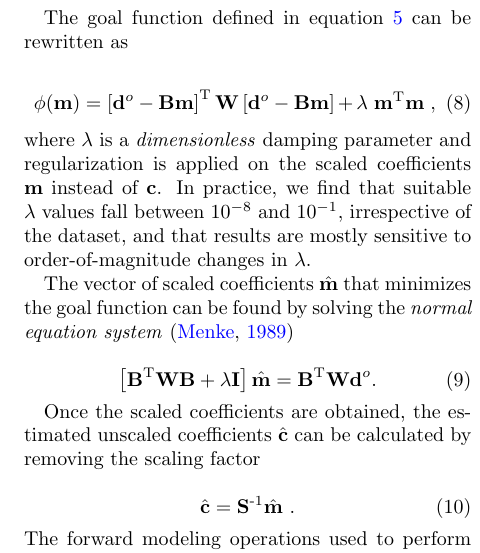
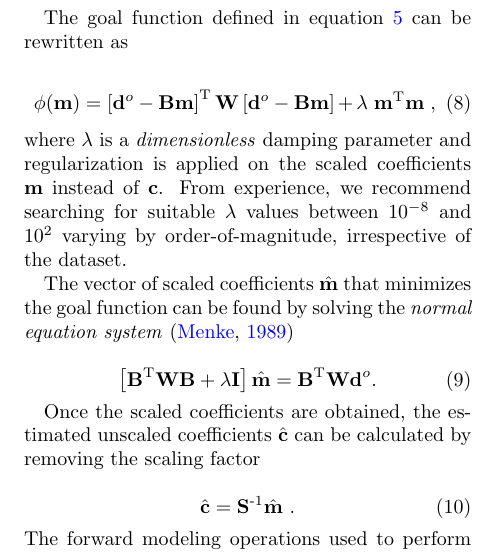
Before and after one commit to compgeolab/eql-gradient-boosted, a LaTeX paper (manuscript/manuscript.tex): part of one column of page 4 of 19, cut so that both start at the same text. Compiled offline with pdfLaTeX; a missing bibliography style is replaced by a similar one.

Commit message:
Rephrase lambda values part as a suggestion

```diff
--- a/manuscript/manuscript.tex
+++ b/manuscript/manuscript.tex
@@ -372,9 +372,9 @@ rewritten as
 \noindent where $\lambda$ is a \emph{dimensionless} damping parameter and
 regularization is applied on the scaled coefficients $\mathbf{m}$ instead of
 $\mathbf{c}$.
-In practice, we find that suitable $\lambda$ values fall between $10^{-8}$ and
-$10^{-1}$, irrespective of the dataset, and that results are mostly sensitive
-to order-of-magnitude changes in $\lambda$.
+From experience, we recommend searching for suitable $\lambda$ values between
+$10^{-8}$ and $10^{2}$ varying by order-of-magnitude, irrespective of the
+dataset.
 
 The vector of scaled coefficients $\hat{\mathbf{m}}$ that minimizes the goal
 function can be found by solving the \emph{normal equation system}
```
